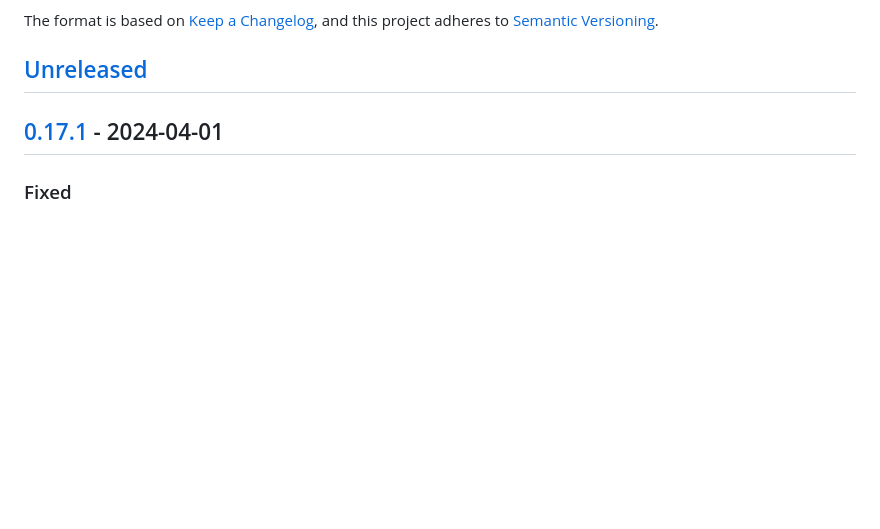
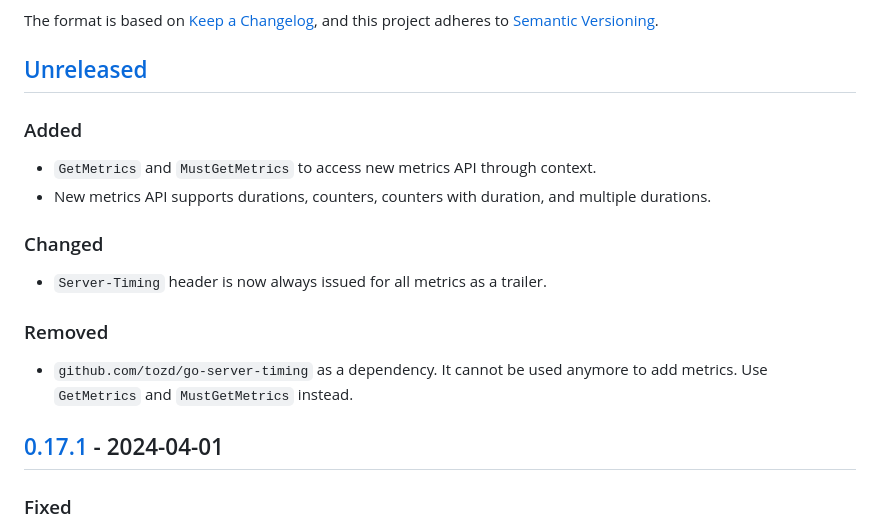
Before and after one commit to tozd/waf, a Markdown page: CHANGELOG.md, the part around the change. Rendered like a GitHub page; blank space fills up the shorter version.

Commit message:
Changelog.

```diff
--- a/CHANGELOG.md
+++ b/CHANGELOG.md
@@ -6,6 +6,20 @@ The format is based on [Keep a Changelog](https://keepachangelog.com/en/1.0.0/),
 and this project adheres to [Semantic Versioning](https://semver.org/spec/v2.0.0.html).
 
 ## [Unreleased]
+
+### Added
+
+- `GetMetrics` and `MustGetMetrics` to access new metrics API through context.
+- New metrics API supports durations, counters, counters with duration, and multiple durations.
+
+### Changed
+
+- `Server-Timing` header is now always issued for all metrics as a trailer.
+
+### Removed
+
+- `github.com/tozd/go-server-timing` as a dependency. It cannot be used anymore to
+  add metrics. Use `GetMetrics` and `MustGetMetrics` instead.
 
 ## [0.17.1] - 2024-04-01
 
```
